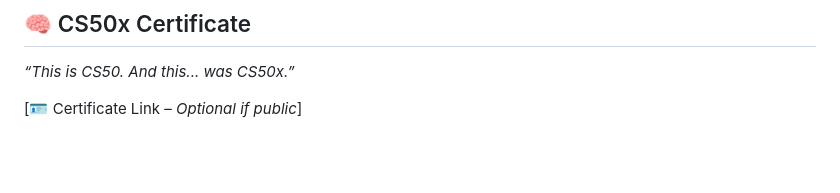
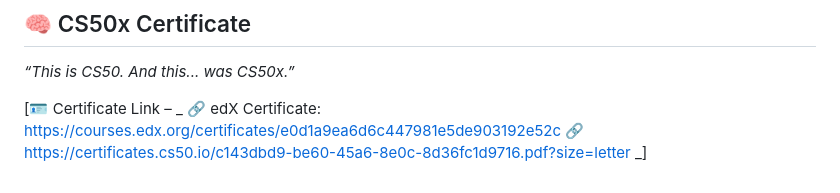
Before and after one commit to AlBaraa-1/cs50-projects, a Markdown page: README.md, the part around the change. Drawn GitHub-style; blank space fills up the shorter version.

```diff
--- a/README.md
+++ b/README.md
@@ -104,4 +104,7 @@ If you're checking this repo: you're welcome to explore my journey, try out the
 
 _“This is CS50. And this... was CS50x.”_
 
-[🪪 Certificate Link – _Optional if public_]
+[🪪 Certificate Link – _
+🔗 edX Certificate: https://courses.edx.org/certificates/e0d1a9ea6d6c447981e5de903192e52c
+🔗 https://certificates.cs50.io/c143dbd9-be60-45a6-8e0c-8d36fc1d9716.pdf?size=letter
+_]
```
